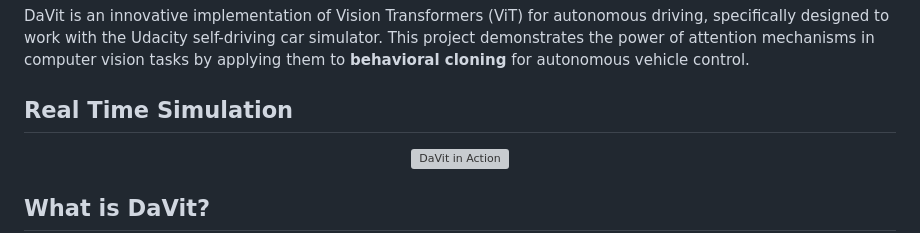
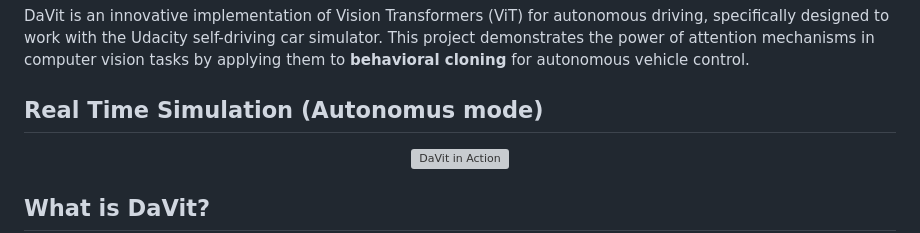
Before and after one commit to sinsankio/DaVit, a Markdown page: README.md, the part around one of its changes. GitHub-like rendering; grey boxes are pictures that could not be loaded.

```diff
--- a/README.md
+++ b/README.md
@@ -6,7 +6,7 @@
 
 DaVit is an innovative implementation of Vision Transformers (ViT) for autonomous driving, specifically designed to work with the Udacity self-driving car simulator. This project demonstrates the power of attention mechanisms in computer vision tasks by applying them to **behavioral cloning** for autonomous vehicle control.
 
-## Real Time Simulation
+## Real Time Simulation (Autonomus mode)
 
 <p align="center">
   <img src="assets/vit_live.gif" alt="DaVit in Action" width="100%">
```
Also changed, not shown: other parts of README.md (+0 -2 lines).
